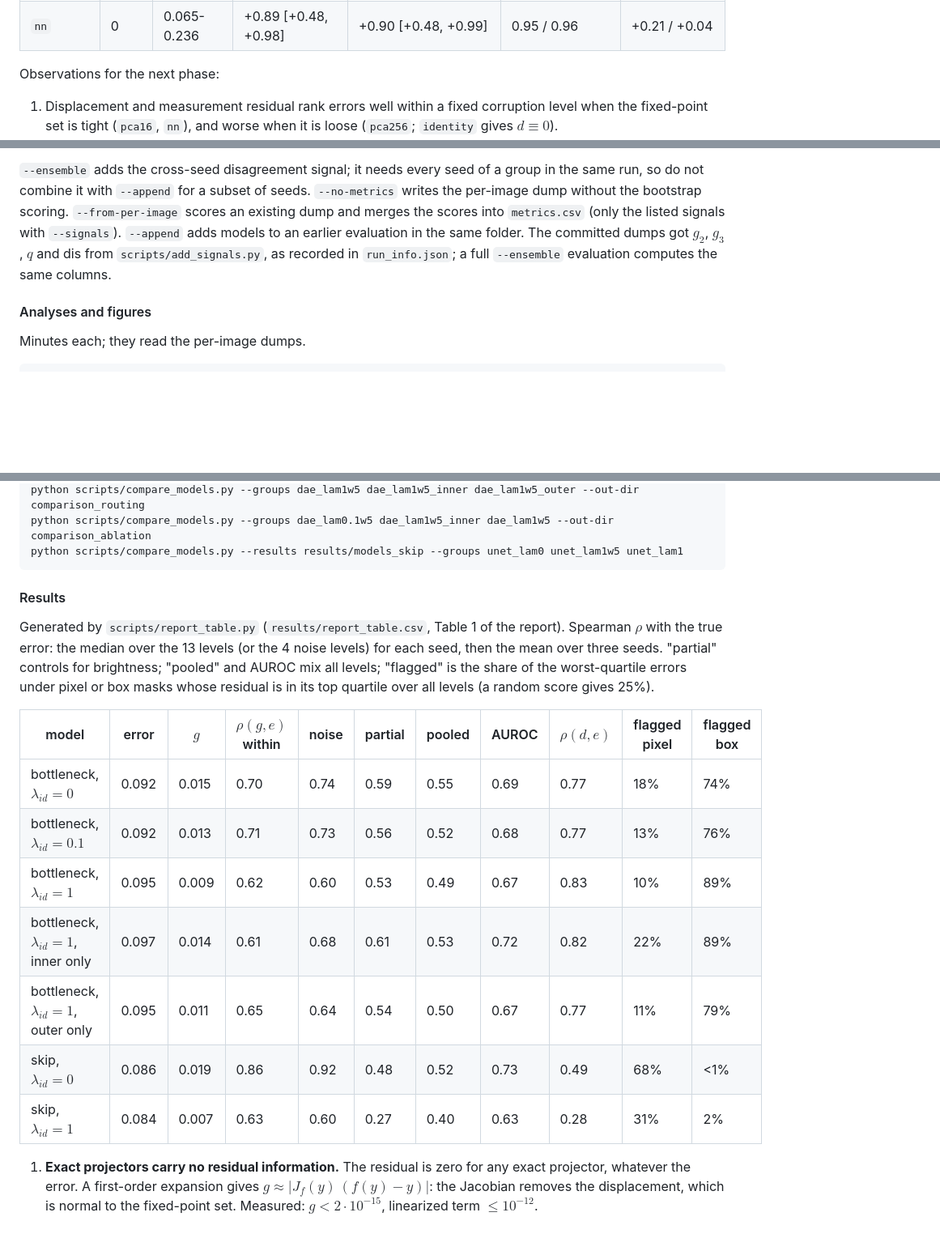
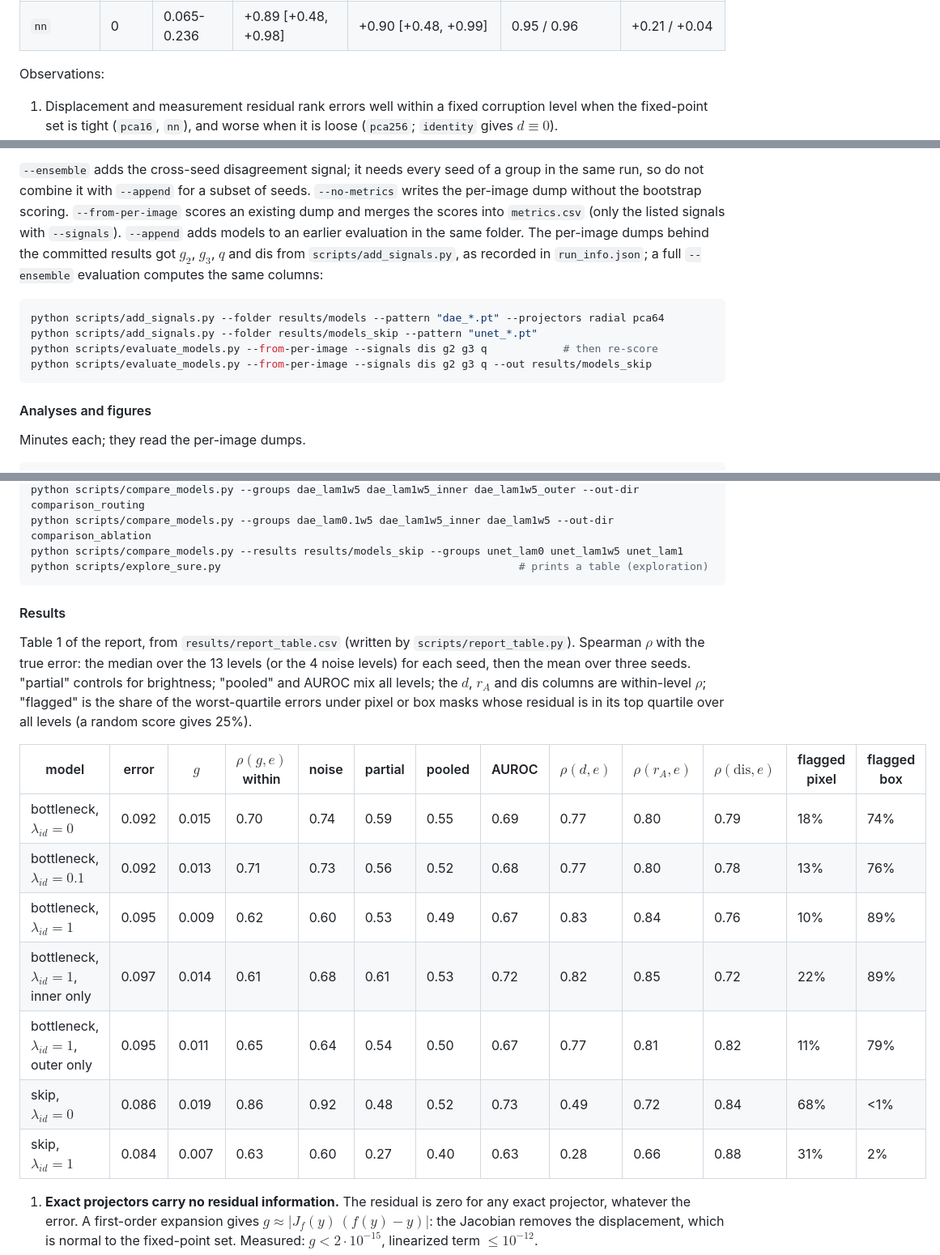
Before and after one commit to milmanb/fixed-point-reliability, a Markdown page: README.md, 3 parts joined by grey strips. Shown at 81% size. Rendered like a GitHub page; blank space fills up the shorter version.

Commit message:
Complete and correct the README
- References: Hamidieh et al. at ICLR 2026.
- The results table carries all of Table 1's columns, including r_A and dis.
- Finding 6 gives the skip model's box-mask coverage (0.76), its blind spot.
- The g2, g3, q and dis columns were added to the git-ignored per-image
  dumps; the add_signals.py and re-scoring commands are listed, as is
  explore_sure.py.
- The clean-image spread (0.27) is in results/report_numbers.json; the
  dae_lam0 runs trained on a GPU; report_table.py also writes
  report_coverage.csv.

Co-Authored-By: Claude Opus 5.5 <noreply@anthropic.com>

Co-authored-by: Itay Shorian <158083625+ItayShorian07@users.noreply.github.com>
Co-authored-by: Michael Bazkor <173443701+michaelbazkor@users.noreply.github.com>
Co-authored-by: Boaz Cohen <172991330+BoCo-456@users.noreply.github.com>
Co-authored-by: Assaf Fleischer <151733295+assaf-we-alg@users.noreply.github.com>

````diff
--- a/README.md
+++ b/README.md
@@ -84,7 +84,7 @@ all levels and corruption types.
 | `pca256` | 2e-15 | 0.040-0.233 | +0.53 [+0.05, +0.99] | +0.73 [+0.05, +0.99] | 0.80 / 0.84 | +0.57 / +0.50 |
 | `nn` | 0 | 0.065-0.236 | +0.89 [+0.48, +0.98] | +0.90 [+0.48, +0.99] | 0.95 / 0.96 | +0.21 / +0.04 |
 
-Observations for the next phase:
+Observations:
 
 1. Displacement and measurement residual rank errors well within a fixed corruption
    level when the fixed-point set is tight (`pca16`, `nn`), and worse when it is loose
@@ -168,11 +168,18 @@ Two baselines guard against scores that do not reflect model failures:
 
 `--ensemble` adds the cross-seed disagreement signal; it needs every seed of a group in the same
 run, so do not combine it with `--append` for a subset of seeds. `--no-metrics` writes the
-per-image dump without the bootstrap scoring. `--from-per-image` scores an existing dump and merges
-the scores into `metrics.csv` (only the listed signals with `--signals`). `--append` adds models
-to an earlier evaluation in the same folder. The committed dumps got $g_2$, $g_3$, $q$ and dis
-from `scripts/add_signals.py`, as recorded in `run_info.json`; a full `--ensemble` evaluation
-computes the same columns.
+per-image dump without the bootstrap scoring. `--from-per-image` scores an existing dump and
+merges the scores into `metrics.csv` (only the listed signals with `--signals`). `--append` adds
+models to an earlier evaluation in the same folder. The per-image dumps behind the committed
+results got $g_2$, $g_3$, $q$ and dis from `scripts/add_signals.py`, as recorded in
+`run_info.json`; a full `--ensemble` evaluation computes the same columns:
+
+```bash
+python scripts/add_signals.py --folder results/models --pattern "dae_*.pt" --projectors radial pca64
+python scripts/add_signals.py --folder results/models_skip --pattern "unet_*.pt"
+python scripts/evaluate_models.py --from-per-image --signals dis g2 g3 q            # then re-score
+python scripts/evaluate_models.py --from-per-image --signals dis g2 g3 q --out results/models_skip
+```
 
 #### Analyses and figures
 
@@ -196,25 +203,27 @@ python scripts/compare_models.py --groups dae_lam0 dae_lam1w5 dae_lam1 --scatter
 python scripts/compare_models.py --groups dae_lam1w5 dae_lam1w5_inner dae_lam1w5_outer --out-dir comparison_routing
 python scripts/compare_models.py --groups dae_lam0.1w5 dae_lam1w5_inner dae_lam1w5 --out-dir comparison_ablation
 python scripts/compare_models.py --results results/models_skip --groups unet_lam0 unet_lam1w5 unet_lam1
+python scripts/explore_sure.py                                               # prints a table (exploration)
 ```
 
 #### Results
 
-Generated by `scripts/report_table.py` (`results/report_table.csv`, Table 1 of the report).
+Table 1 of the report, from `results/report_table.csv` (written by `scripts/report_table.py`).
 Spearman $\rho$ with the true error: the median over the 13 levels (or the 4 noise levels) for
 each seed, then the mean over three seeds. "partial" controls for brightness; "pooled" and AUROC
-mix all levels; "flagged" is the share of the worst-quartile errors under pixel or box masks whose
-residual is in its top quartile over all levels (a random score gives 25%).
+mix all levels; the $d$, $r_A$ and dis columns are within-level $\rho$; "flagged" is the share
+of the worst-quartile errors under pixel or box masks whose residual is in its top quartile over
+all levels (a random score gives 25%).
 
-| model | error | $g$ | $\rho(g,e)$ within | noise | partial | pooled | AUROC | $\rho(d,e)$ | flagged pixel | flagged box |
-|---|---|---|---|---|---|---|---|---|---|---|
-| bottleneck, $\lambda_{id}=0$ | 0.092 | 0.015 | 0.70 | 0.74 | 0.59 | 0.55 | 0.69 | 0.77 | 18% | 74% |
-| bottleneck, $\lambda_{id}=0.1$ | 0.092 | 0.013 | 0.71 | 0.73 | 0.56 | 0.52 | 0.68 | 0.77 | 13% | 76% |
-| bottleneck, $\lambda_{id}=1$ | 0.095 | 0.009 | 0.62 | 0.60 | 0.53 | 0.49 | 0.67 | 0.83 | 10% | 89% |
-| bottleneck, $\lambda_{id}=1$, inner only | 0.097 | 0.014 | 0.61 | 0.68 | 0.61 | 0.53 | 0.72 | 0.82 | 22% | 89% |
-| bottleneck, $\lambda_{id}=1$, outer only | 0.095 | 0.011 | 0.65 | 0.64 | 0.54 | 0.50 | 0.67 | 0.77 | 11% | 79% |
-| skip, $\lambda_{id}=0$ | 0.086 | 0.019 | 0.86 | 0.92 | 0.48 | 0.52 | 0.73 | 0.49 | 68% | <1% |
-| skip, $\lambda_{id}=1$ | 0.084 | 0.007 | 0.63 | 0.60 | 0.27 | 0.40 | 0.63 | 0.28 | 31% | 2% |
+| model | error | $g$ | $\rho(g,e)$ within | noise | partial | pooled | AUROC | $\rho(d,e)$ | $\rho(r_A,e)$ | $\rho(\mathrm{dis},e)$ | flagged pixel | flagged box |
+|---|---|---|---|---|---|---|---|---|---|---|---|---|
+| bottleneck, $\lambda_{id}=0$ | 0.092 | 0.015 | 0.70 | 0.74 | 0.59 | 0.55 | 0.69 | 0.77 | 0.80 | 0.79 | 18% | 74% |
+| bottleneck, $\lambda_{id}=0.1$ | 0.092 | 0.013 | 0.71 | 0.73 | 0.56 | 0.52 | 0.68 | 0.77 | 0.80 | 0.78 | 13% | 76% |
+| bottleneck, $\lambda_{id}=1$ | 0.095 | 0.009 | 0.62 | 0.60 | 0.53 | 0.49 | 0.67 | 0.83 | 0.84 | 0.76 | 10% | 89% |
+| bottleneck, $\lambda_{id}=1$, inner only | 0.097 | 0.014 | 0.61 | 0.68 | 0.61 | 0.53 | 0.72 | 0.82 | 0.85 | 0.72 | 22% | 89% |
+| bottleneck, $\lambda_{id}=1$, outer only | 0.095 | 0.011 | 0.65 | 0.64 | 0.54 | 0.50 | 0.67 | 0.77 | 0.81 | 0.82 | 11% | 79% |
+| skip, $\lambda_{id}=0$ | 0.086 | 0.019 | 0.86 | 0.92 | 0.48 | 0.52 | 0.73 | 0.49 | 0.72 | 0.84 | 68% | <1% |
+| skip, $\lambda_{id}=1$ | 0.084 | 0.007 | 0.63 | 0.60 | 0.27 | 0.40 | 0.63 | 0.28 | 0.66 | 0.88 | 31% | 2% |
 
 1. **Exact projectors carry no residual information.** The residual is zero for any exact
    projector, whatever the error. A first-order expansion gives
````
Also changed, not shown: other parts of README.md (+13 -11 lines).
